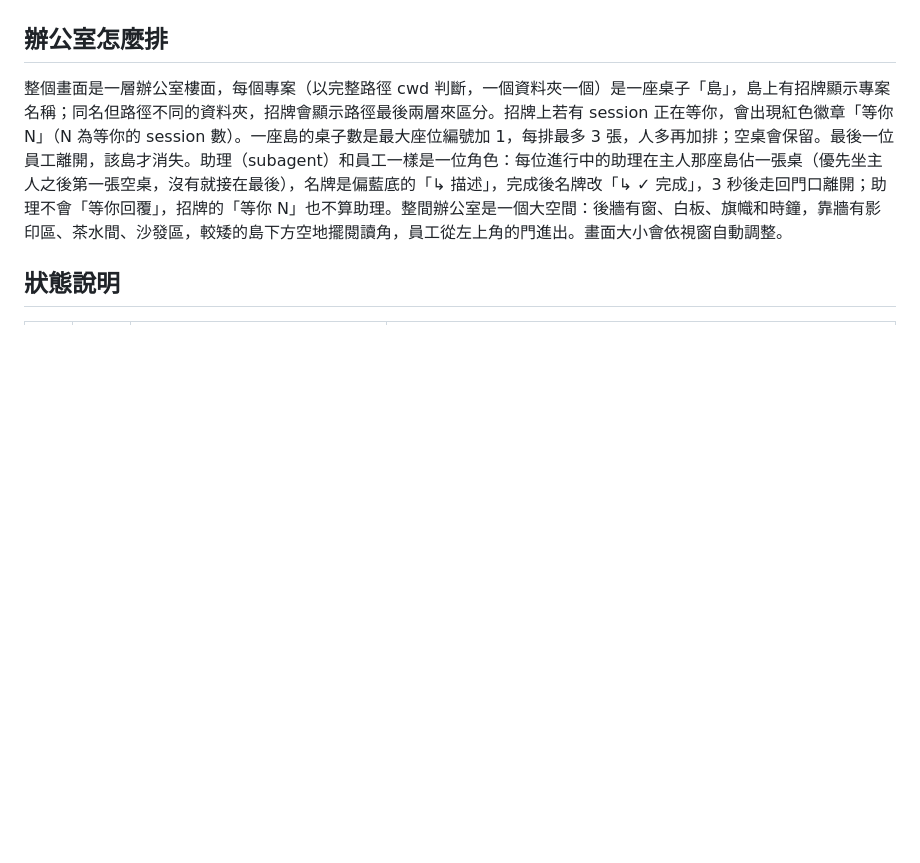
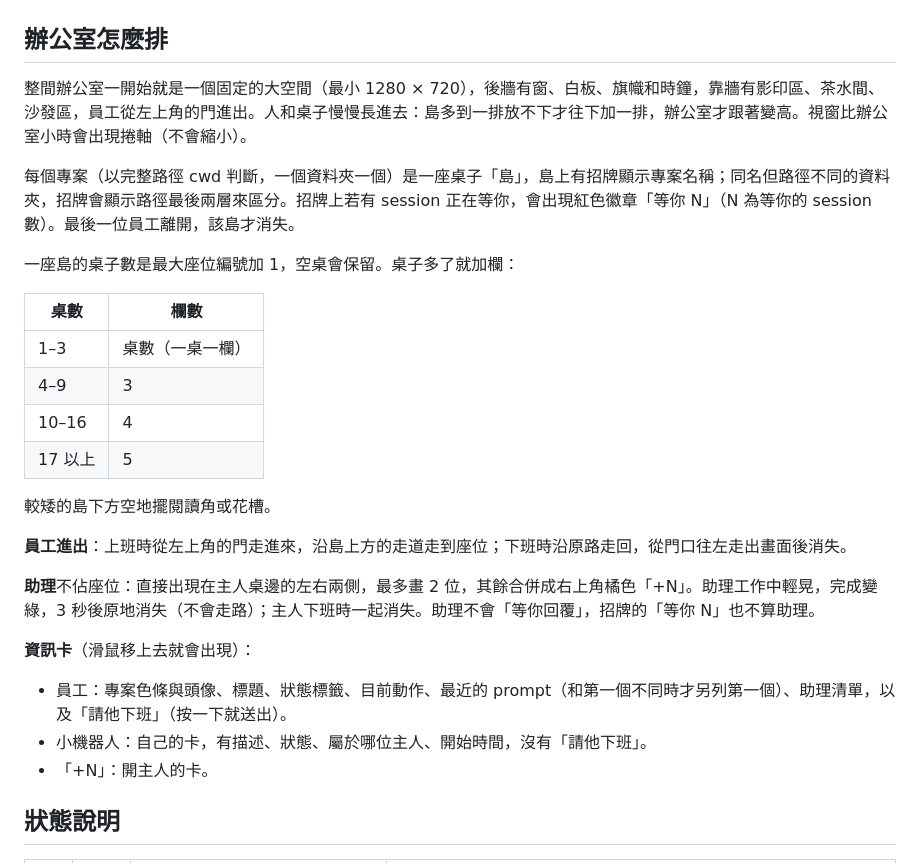
Before and after one commit to DavidQiu23/claude-office, a Markdown page: README.md, the part around one of its changes. GitHub-like rendering; blank space fills up the shorter version.

```diff
--- a/README.md
+++ b/README.md
@@ -43,7 +58,30 @@ npm run uninstall-hooks
 
 ## 辦公室怎麼排
 
-整個畫面是一層辦公室樓面，每個專案（以完整路徑 cwd 判斷，一個資料夾一個）是一座桌子「島」，島上有招牌顯示專案名稱；同名但路徑不同的資料夾，招牌會顯示路徑最後兩層來區分。招牌上若有 session 正在等你，會出現紅色徽章「等你 N」（N 為等你的 session 數）。一座島的桌子數是最大座位編號加 1，每排最多 3 張，人多再加排；空桌會保留。最後一位員工離開，該島才消失。助理（subagent）和員工一樣是一位角色：每位進行中的助理在主人那座島佔一張桌（優先坐主人之後第一張空桌，沒有就接在最後），名牌是偏藍底的「↳ 描述」，完成後名牌改「↳ ✓ 完成」，3 秒後走回門口離開；助理不會「等你回覆」，招牌的「等你 N」也不算助理。整間辦公室是一個大空間：後牆有窗、白板、旗幟和時鐘，靠牆有影印區、茶水間、沙發區，較矮的島下方空地擺閱讀角，員工從左上角的門進出。畫面大小會依視窗自動調整。
+整間辦公室一開始就是一個固定的大空間（最小 1280 × 720），後牆有窗、白板、旗幟和時鐘，靠牆有影印區、茶水間、沙發區，員工從左上角的門進出。人和桌子慢慢長進去：島多到一排放不下才往下加一排，辦公室才跟著變高。視窗比辦公室小時會出現捲軸（不會縮小）。
+
+每個專案（以完整路徑 cwd 判斷，一個資料夾一個）是一座桌子「島」，島上有招牌顯示專案名稱；同名但路徑不同的資料夾，招牌會顯示路徑最後兩層來區分。招牌上若有 session 正在等你，會出現紅色徽章「等你 N」（N 為等你的 session 數）。最後一位員工離開，該島才消失。
+
+一座島的桌子數是最大座位編號加 1，空桌會保留。桌子多了就加欄：
+
+| 桌數 | 欄數 |
+| --- | --- |
+| 1–3 | 桌數（一桌一欄） |
+| 4–9 | 3 |
+| 10–16 | 4 |
+| 17 以上 | 5 |
+
+較矮的島下方空地擺閱讀角或花槽。
+
+**員工進出**：上班時從左上角的門走進來，沿島上方的走道走到座位；下班時沿原路走回，從門口往左走出畫面後消失。
+
+**助理**不佔座位：直接出現在主人桌邊的左右兩側，最多畫 2 位，其餘合併成右上角橘色「+N」。助理工作中輕晃，完成變綠，3 秒後原地消失（不會走路）；主人下班時一起消失。助理不會「等你回覆」，招牌的「等你 N」也不算助理。
+
+**資訊卡**（滑鼠移上去就會出現）：
+
+- 員工：專案色條與頭像、標題、狀態標籤、目前動作、最近的 prompt（和第一個不同時才另列第一個）、助理清單，以及「請他下班」（按一下就送出）。
+- 小機器人：自己的卡，有描述、狀態、屬於哪位主人、開始時間，沒有「請他下班」。
+- 「+N」：開主人的卡。
 
 ## 狀態說明
 
```
Also changed, not shown: other parts of README.md (+66 -22 lines).
